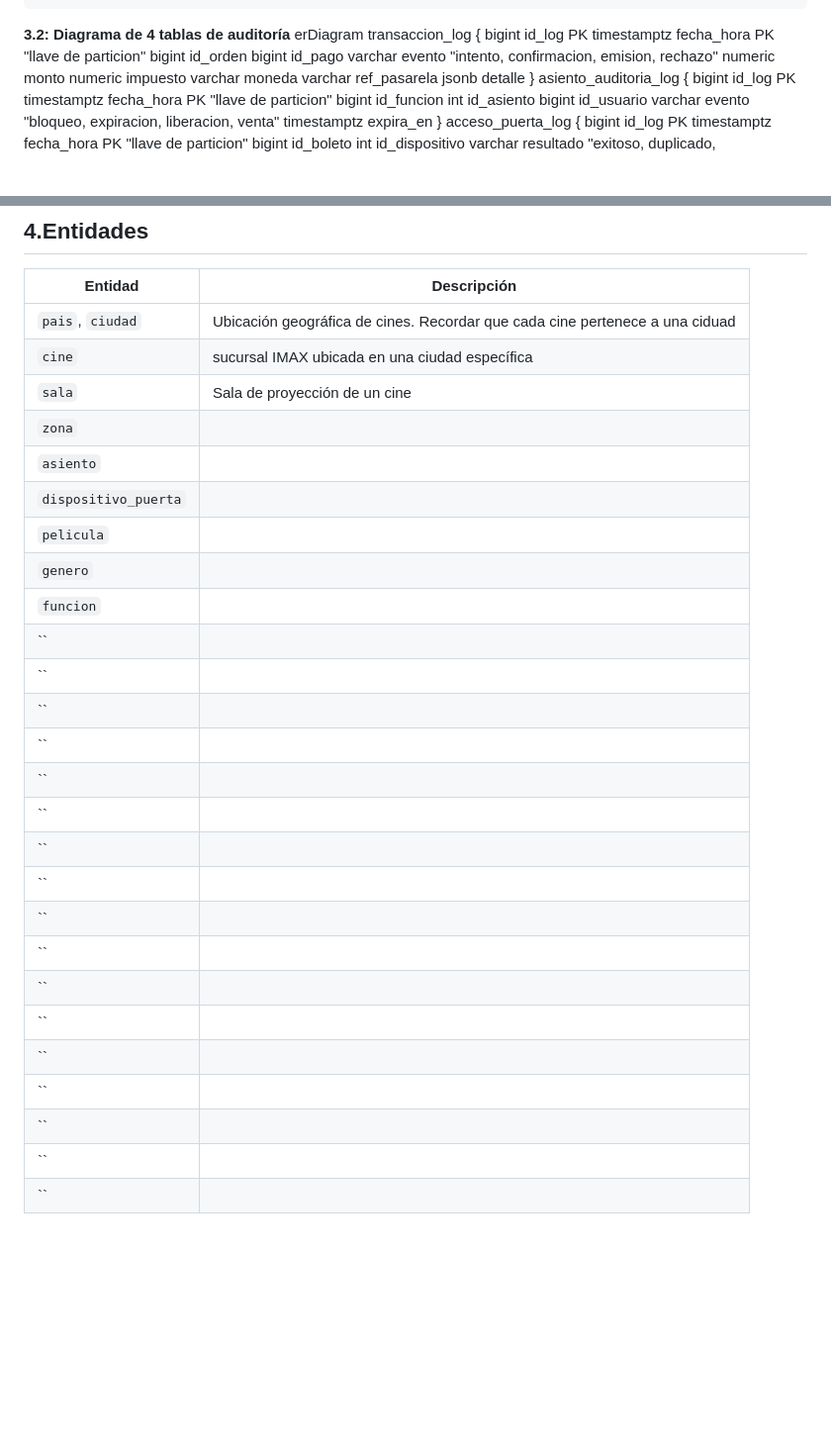
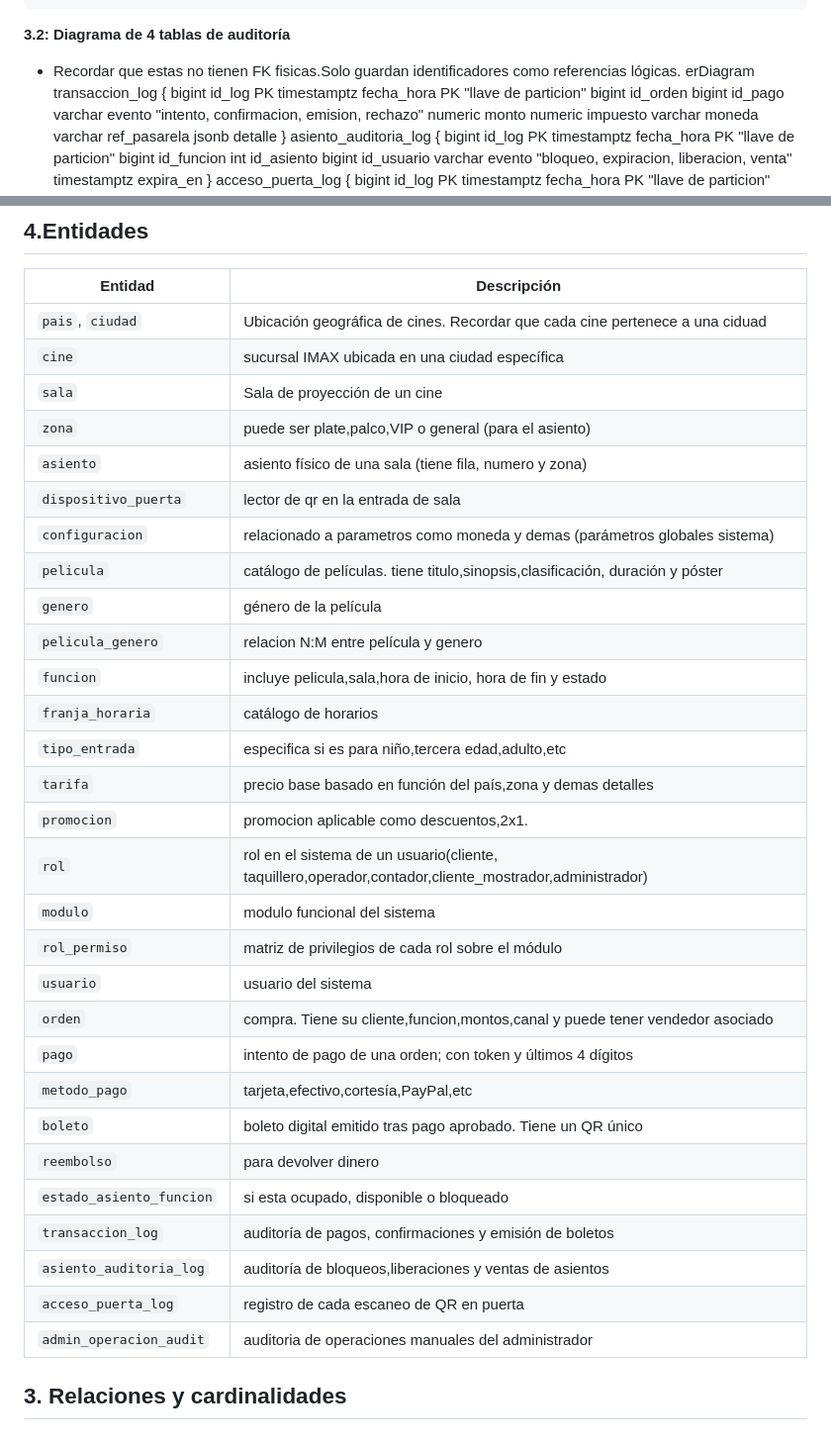
Before and after one commit to Euu16/imax-licitacion-bd, a Markdown page: docs/03-diseno/desarrollo_der_conceptual.md, 2 parts joined by grey strips. Shown at 99% size. GitHub-like rendering; blank space fills up the shorter version.

Commit message:
dosc: der conceptual con su tabla de entidades mencionada

```diff
--- a/docs/03-diseno/desarrollo_der_conceptual.md
+++ b/docs/03-diseno/desarrollo_der_conceptual.md
@@ -266,6 +266,7 @@ erDiagram
     }
 
 **3.2: Diagrama de 4 tablas de auditoría**
+- Recordar que estas no tienen FK fisicas.Solo guardan identificadores como referencias lógicas.
 erDiagram
     transaccion_log {
         bigint id_log PK
@@ -315,26 +316,32 @@ erDiagram
 |`pais`, `ciudad`| Ubicación geográfica de cines. Recordar que cada cine pertenece a una ciduad|
 |`cine`|sucursal IMAX ubicada en una ciudad específica|
 |`sala`|Sala de proyección de un cine|
-|`zona`||
-|`asiento`||
-|`dispositivo_puerta`||
-|`pelicula`||
-|`genero`||
-|`funcion`||
-|``||
-|``||
-|``||
-|``||
-|``||
-|``||
-|``||
-|``||
-|``||
-|``||
-|``||
-|``||
-|``||
-|``||
-|``||
-|``||
-|``||
+|`zona`|puede ser plate,palco,VIP o general (para el asiento)|
+|`asiento`|asiento físico de una sala (tiene fila, numero y zona)|
+|`dispositivo_puerta`|lector de qr en la entrada de sala|
+|`configuracion`|relacionado a parametros como moneda y demas (parámetros globales sistema)|
+|`pelicula`|catálogo de películas. tiene titulo,sinopsis,clasificación, duración y póster|
+|`genero`|género de la película|
+|`pelicula_genero`|relacion N:M entre película y genero|
+|`funcion`|incluye pelicula,sala,hora de inicio, hora de fin y estado|
+|`franja_horaria`|catálogo de horarios|
+|`tipo_entrada`|especifica si es para niño,tercera edad,adulto,etc|
+|`tarifa`|precio base basado en función del país,zona y demas detalles|
+|`promocion`|promocion aplicable como descuentos,2x1.|
+|`rol`|rol en el sistema de un usuario(cliente, taquillero,operador,contador,cliente_mostrador,administrador)|
+|`modulo`|modulo funcional del sistema|
+|`rol_permiso`|matriz de privilegios de cada rol sobre el módulo|
+|`usuario`|usuario del sistema|
+|`orden`|compra. Tiene su cliente,funcion,montos,canal y puede tener vendedor asociado|
+|`pago`|intento de pago de una orden; con token y últimos 4 dígitos|
+|`metodo_pago`|tarjeta,efectivo,cortesía,PayPal,etc|
+|`boleto`|boleto digital emitido tras pago aprobado. Tiene un QR único|
+|`reembolso`|para devolver dinero|
+|`estado_asiento_funcion`|si esta ocupado, disponible o bloqueado|
+|`transaccion_log`|auditoría de pagos, confirmaciones y emisión de boletos|
+|`asiento_auditoria_log`|auditoría de bloqueos,liberaciones y ventas de asientos|
+|`acceso_puerta_log`|registro de cada escaneo de QR en puerta|
+|`admin_operacion_audit`|auditoria de operaciones manuales del administrador|
+
+
+## 3. Relaciones y cardinalidades
```
